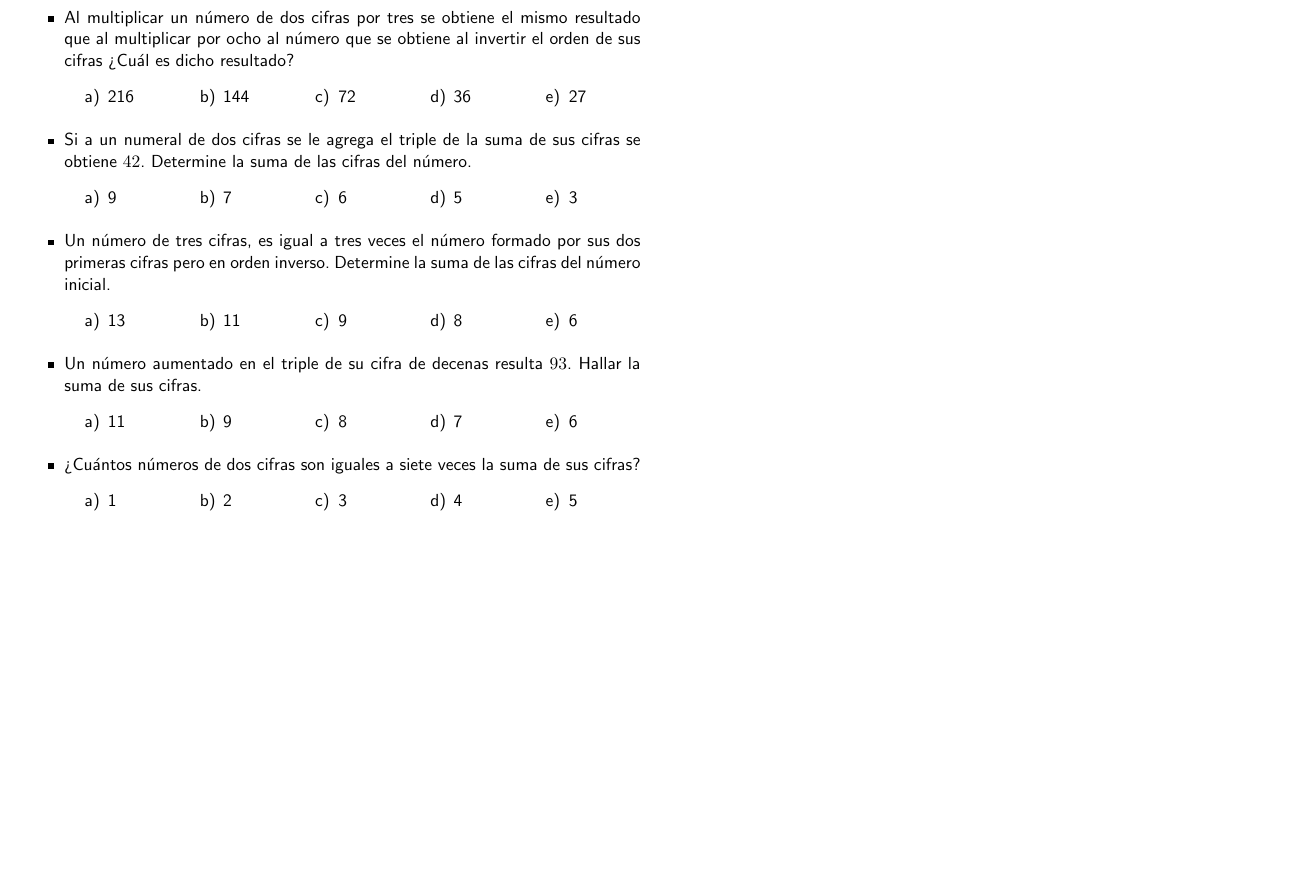
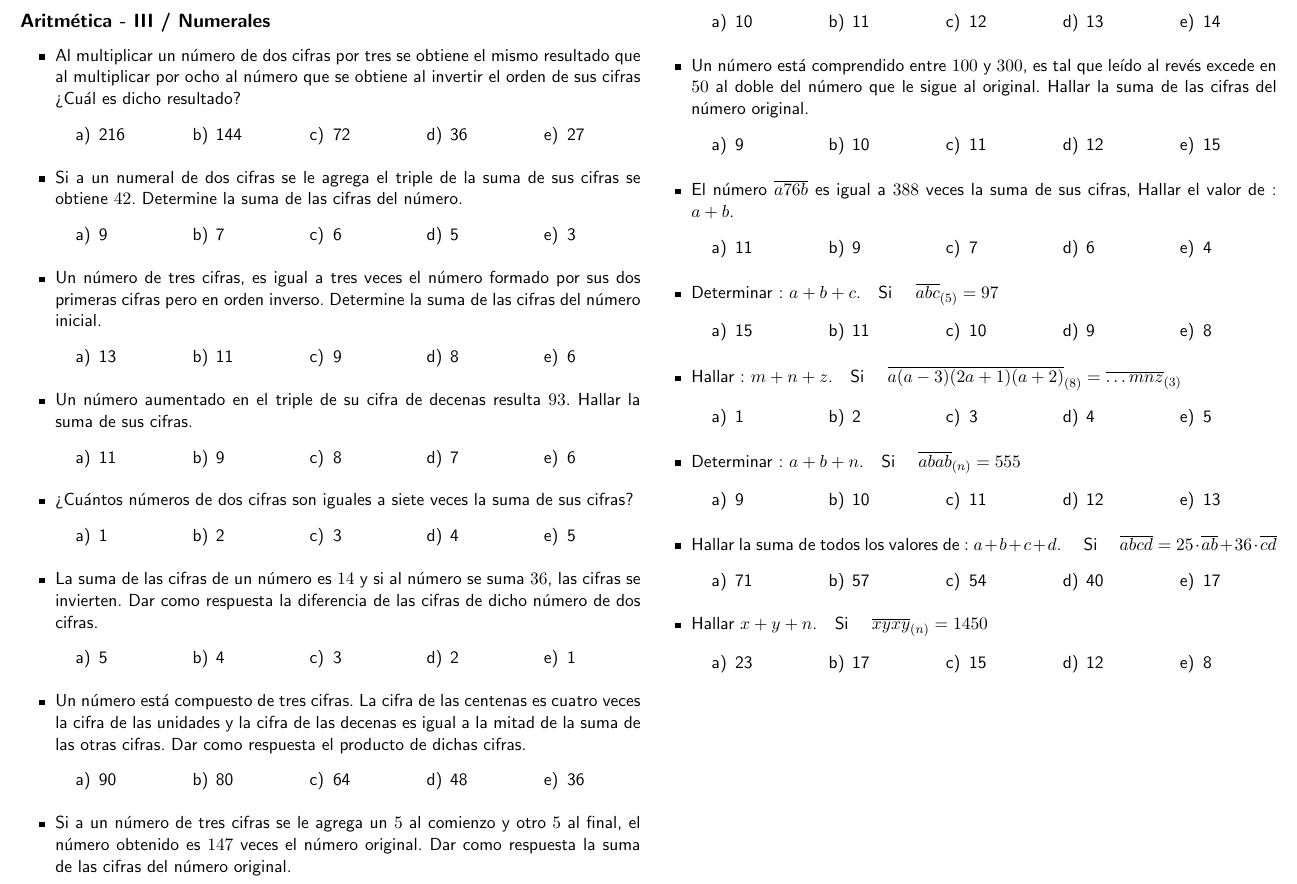
Before and after one commit to carrilloluis/Matematikz, a LaTeX document (AritméticaIntermedia/3f0c4d6c-5b43-49a8-a1ef-6d74ac9ad3fa.tex): part of the page, cut at the place of the change, the shorter picture padded with empty space. Compiled offline with pdfLaTeX.

Commit message:
Update 3f0c4d6c-5b43-49a8-a1ef-6d74ac9ad3fa.tex

```diff
--- a/AritméticaIntermedia/3f0c4d6c-5b43-49a8-a1ef-6d74ac9ad3fa.tex
+++ b/AritméticaIntermedia/3f0c4d6c-5b43-49a8-a1ef-6d74ac9ad3fa.tex
@@ -1,6 +1,6 @@
 \documentclass[11pt, twocolumn, landscape, a4paper]{article}
 
-\usepackage[margin=1.2cm]{geometry}
+\usepackage[margin=1cm]{geometry}
 \usepackage[utf8]{inputenc}
 \usepackage[spanish]{babel}
 \usepackage{amssymb, amsmath, amsbsy}
@@ -44,5 +44,55 @@
 \task{1}\task{2}\task{3}\task{4}\task{5}
 \end{tasks}
 }
+\item{La suma de las cifras de un número es $14$ y si al número se suma $36$, las cifras se invierten. Dar como respuesta la diferencia de las cifras de dicho número de dos cifras.
+\begin{tasks}(5)
+\task{5}\task{4}\task{3}\task{2}\task{1}
+\end{tasks}
+}
+\item{Un número está compuesto de tres cifras. La cifra de las centenas es cuatro veces la cifra de las unidades y la cifra de las decenas es igual a la mitad de la suma de las otras cifras. Dar como respuesta el producto de dichas cifras.
+\begin{tasks}(5)
+\task{90}\task{80}\task{64}\task{48}\task{36}
+\end{tasks}
+}
+\item{Si a un número de tres cifras se le agrega un $5$ al comienzo y otro $5$ al final, el número obtenido es $147$ veces el número original. Dar como respuesta la suma de las cifras del número original.
+\begin{tasks}(5)
+\task{10}\task{11}\task{12}\task{13}\task{14}
+\end{tasks}
+}
+\item{Un número está comprendido entre $100$ y $300$, es tal que leído al revés excede en $50$ al doble del número que le sigue al original. Hallar la suma de las cifras del número original.
+\begin{tasks}(5)
+\task{9}\task{10}\task{11}\task{12}\task{15}
+\end{tasks}
+}
+\item{El número $\overline{a76b}$ es igual a $388$ veces la suma de sus cifras, Hallar el valor de : $a + b$.
+\begin{tasks}(5)
+\task{11}\task{9}\task{7}\task{6}\task{4}
+\end{tasks}
+}
+\item{Determinar : $a + b + c$.\quad  Si \quad$\overline{abc}_{(5)} = 97$
+\begin{tasks}(5)
+\task{15}\task{11}\task{10}\task{9}\task{8}
+\end{tasks}
+}
+\item{Hallar : $m + n + z$.\quad  Si \quad$\overline{a(a-3)(2a + 1)(a + 2)}_{(8)} = \overline{\ldots mnz}_{(3)}$
+\begin{tasks}(5)
+\task{1}\task{2}\task{3}\task{4}\task{5}
+\end{tasks}
+}
+\item{Determinar : $a + b + n$.\quad Si \quad$\overline{abab}_{(n)} = 555$
+\begin{tasks}(5)
+\task{9}\task{10}\task{11}\task{12}\task{13}
+\end{tasks}
+}
+\item{Hallar la suma de todos los valores de : $a + b + c + d$. \quad Si \quad$\overline{abcd} = 25\cdot\overline{ab} + 36\cdot\overline{cd}$
+\begin{tasks}(5)
+\task{71}\task{57}\task{54}\task{40}\task{17}
+\end{tasks}
+}
+\item{Hallar $x + y + n$.\quad Si \quad$\overline{xyxy}_{(n)} = 1450$
+\begin{tasks}(5)
+\task{23}\task{17}\task{15}\task{12}\task{8}
+\end{tasks}
+}
 \end{itemize}
 \end{document}
```
